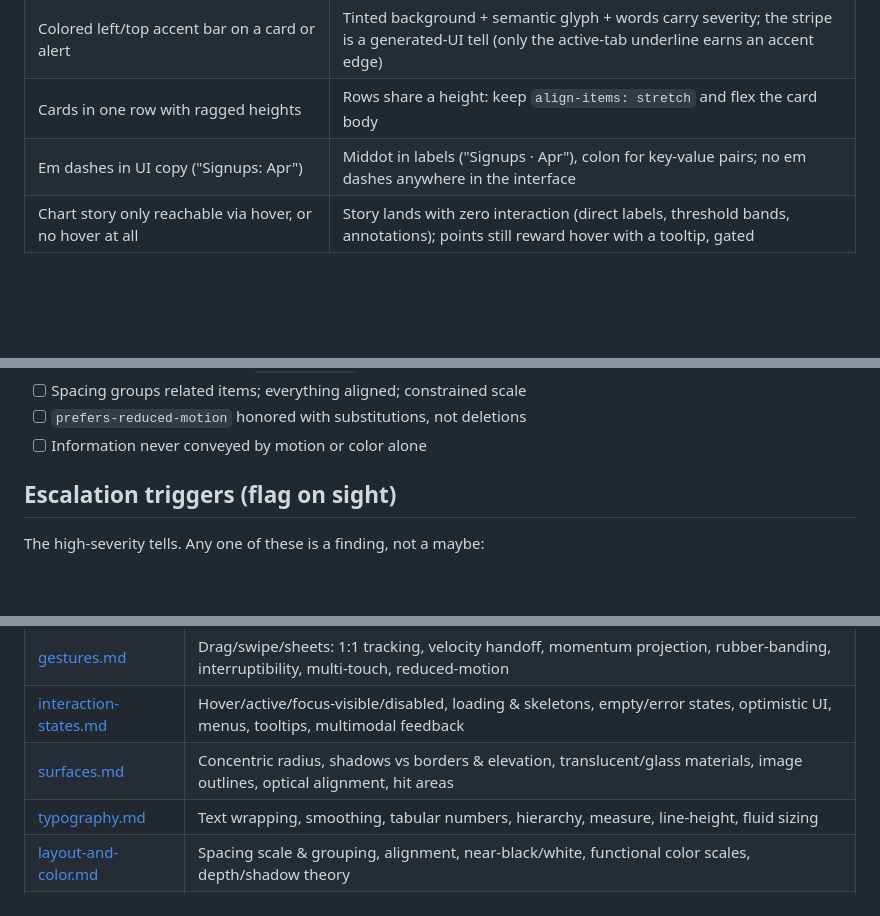
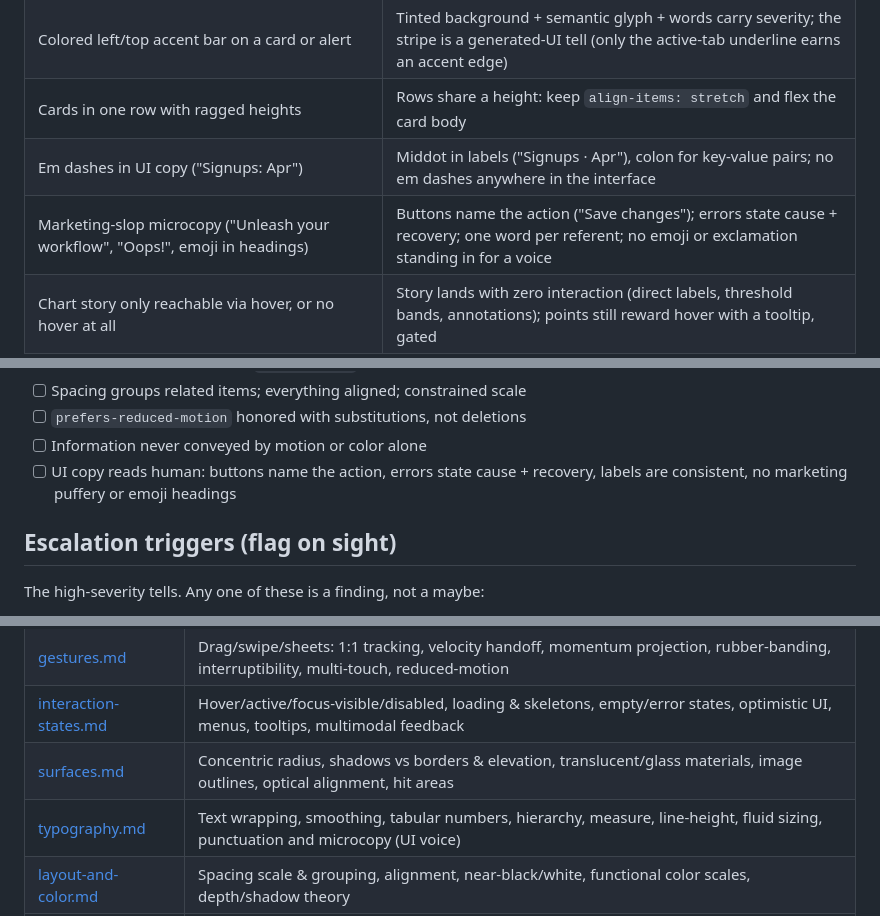
Before and after one commit to arjunlohan/finesse, a Markdown page: skills/finesse/SKILL.md, 3 parts joined by grey strips. GitHub-like rendering; blank space fills up the shorter version.

```diff
--- a/skills/finesse/SKILL.md
+++ b/skills/finesse/SKILL.md
@@ -131,6 +131,7 @@ Before hand-rolling, check whether a platform primitive does it better (degrade
 | Colored left/top accent bar on a card or alert | Tinted background + semantic glyph + words carry severity; the stripe is a generated-UI tell (only the active-tab underline earns an accent edge) |
 | Cards in one row with ragged heights | Rows share a height: keep `align-items: stretch` and flex the card body |
 | Em dashes in UI copy ("Signups: Apr") | Middot in labels ("Signups · Apr"), colon for key-value pairs; no em dashes anywhere in the interface |
+| Marketing-slop microcopy ("Unleash your workflow", "Oops!", emoji in headings) | Buttons name the action ("Save changes"); errors state cause + recovery; one word per referent; no emoji or exclamation standing in for a voice |
 | Chart story only reachable via hover, or no hover at all | Story lands with zero interaction (direct labels, threshold bands, annotations); points still reward hover with a tooltip, gated |
 
 ## Review output contract
@@ -153,6 +154,7 @@ When reviewing code or "making it feel better," return findings as **before/afte
 - [ ] Spacing groups related items; everything aligned; constrained scale
 - [ ] `prefers-reduced-motion` honored with substitutions, not deletions
 - [ ] Information never conveyed by motion or color alone
+- [ ] UI copy reads human: buttons name the action, errors state cause + recovery, labels are consistent, no marketing puffery or emoji headings
 
 ## Escalation triggers (flag on sight)
 
@@ -226,7 +228,7 @@ Newer models need fewer rules, not more. Treat this skill as a **calibration lay
 | [gestures.md](gestures.md) | Drag/swipe/sheets: 1:1 tracking, velocity handoff, momentum projection, rubber-banding, interruptibility, multi-touch, reduced-motion |
 | [interaction-states.md](interaction-states.md) | Hover/active/focus-visible/disabled, loading & skeletons, empty/error states, optimistic UI, menus, tooltips, multimodal feedback |
 | [surfaces.md](surfaces.md) | Concentric radius, shadows vs borders & elevation, translucent/glass materials, image outlines, optical alignment, hit areas |
-| [typography.md](typography.md) | Text wrapping, smoothing, tabular numbers, hierarchy, measure, line-height, fluid sizing |
+| [typography.md](typography.md) | Text wrapping, smoothing, tabular numbers, hierarchy, measure, line-height, fluid sizing, punctuation and microcopy (UI voice) |
 | [layout-and-color.md](layout-and-color.md) | Spacing scale & grouping, alignment, near-black/white, functional color scales, depth/shadow theory |
 | [performance.md](performance.md) | Compositor-only animation, `will-change`, FLIP, the tool ladder, perceived speed, 60fps/RAIL |
 | [accessibility.md](accessibility.md) | `prefers-reduced-motion` policy, forced-colors, reduced-transparency/contrast, contrast ratios, focus, semantics/ARIA, vestibular safety |
```
Also changed, not shown: skills/finesse/interaction-states.md (+2 -0 lines), skills/finesse/typography.md (+17 -0 lines).
